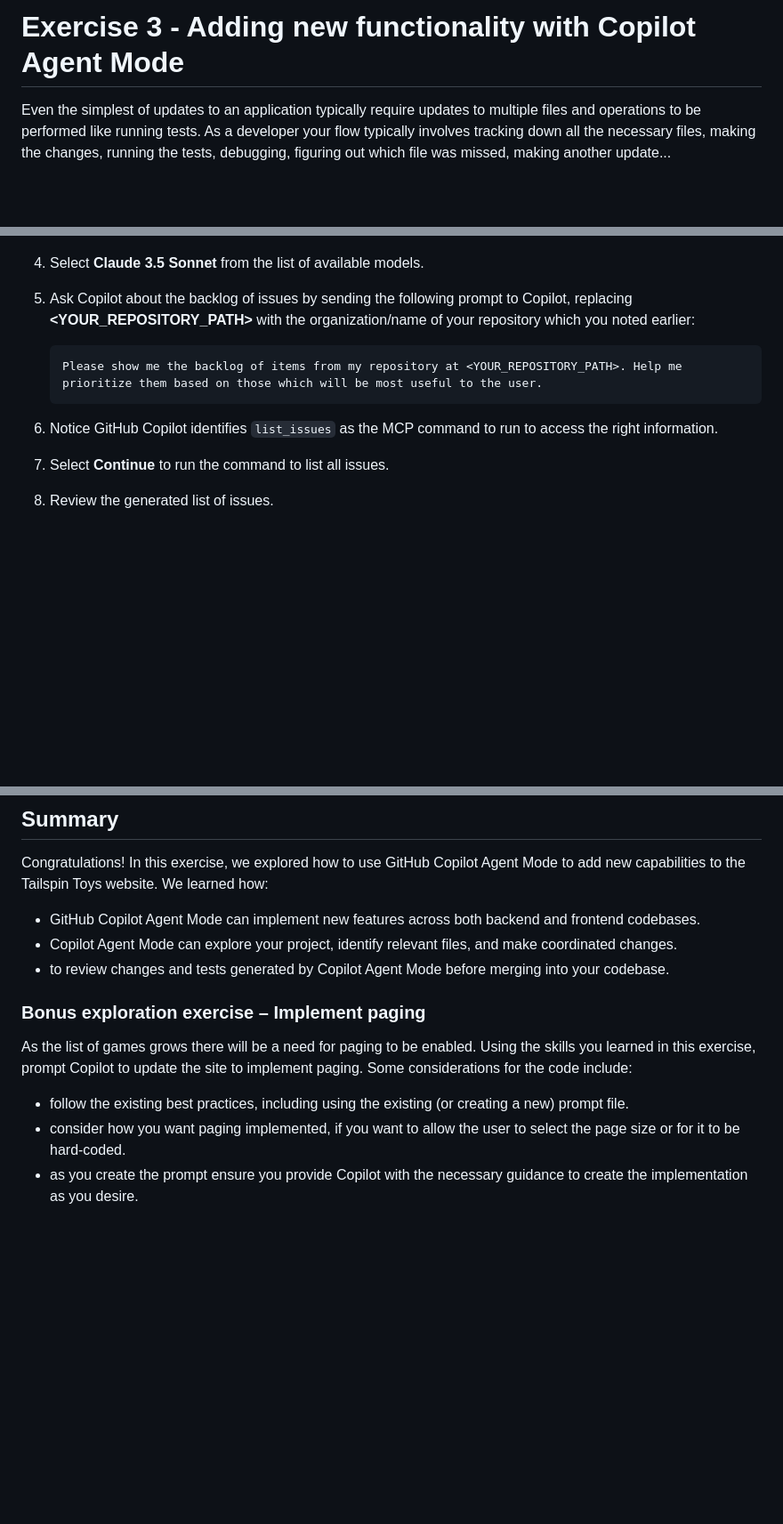
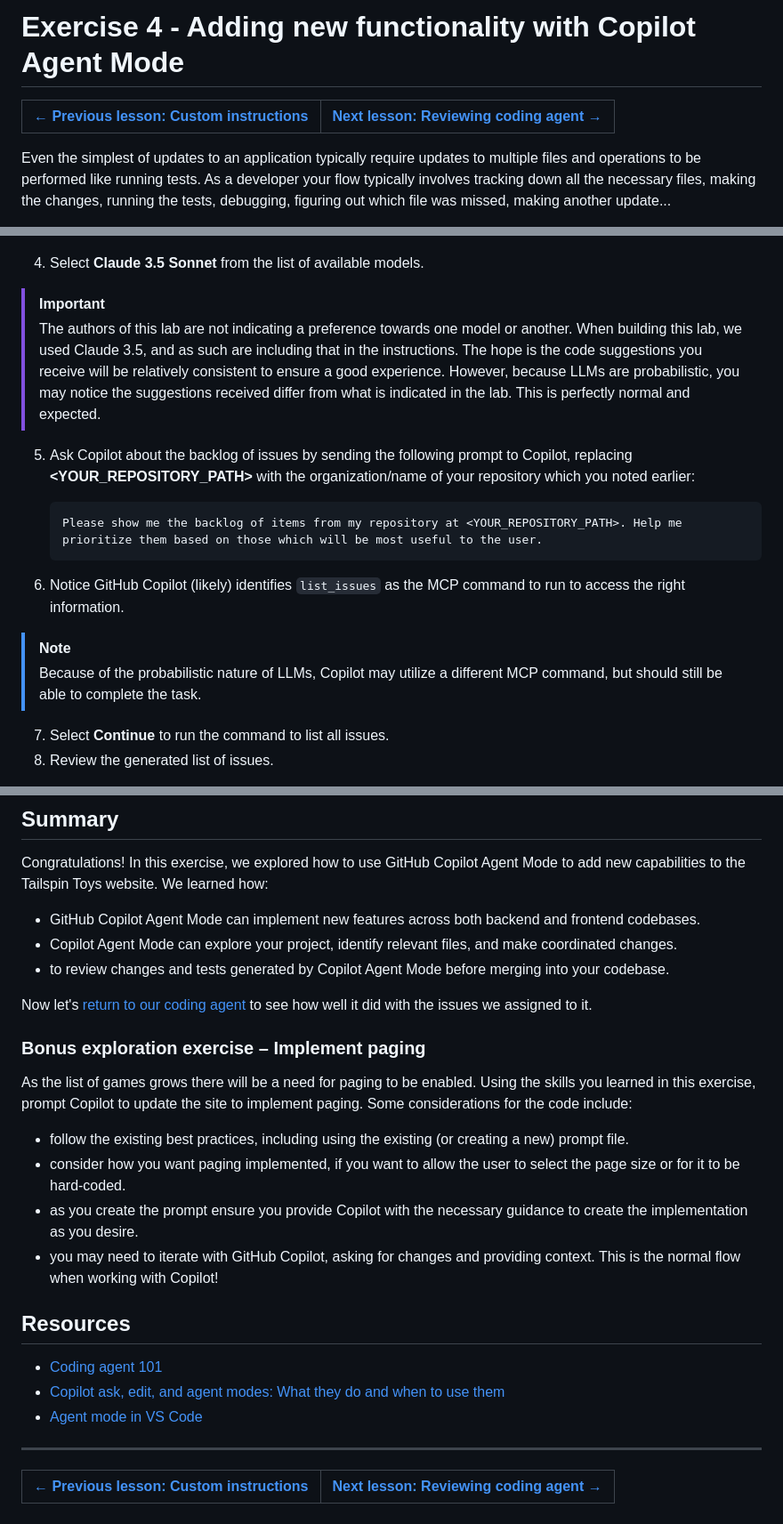
Before and after one commit to webmaxru/agents-in-sdlc, a Markdown page: docs/4-copilot-agent-mode-vscode.md, 3 parts joined by grey strips. Shown at 89% size. GitHub-like rendering; blank space fills up the shorter version.

Commit message:
Updated for new flow and public structure

````diff
--- a/docs/3-copilot-agent-mode-vscode.md
+++ b/docs/4-copilot-agent-mode-vscode.md
@@ -1,4 +1,7 @@
-# Exercise 3 - Adding new functionality with Copilot Agent Mode
+# Exercise 4 - Adding new functionality with Copilot Agent Mode
+
+| [← Previous lesson: Custom instructions][previous-lesson] | [Next lesson: Reviewing coding agent →][next-lesson] |
+|:--|--:|
 
 Even the simplest of updates to an application typically require updates to multiple files and operations to be performed like running tests. As a developer your flow typically involves tracking down all the necessary files, making the changes, running the tests, debugging, figuring out which file was missed, making another update...
 
@@ -70,13 +72,21 @@ The initial implementation of the website is functional, but we want to enhance
    ![Screenshot of the Copilot Chat panel showing the Agent Mode dropdown](images/copilot-agent-mode-dropdown.png)
 
 4. Select **Claude 3.5 Sonnet** from the list of available models.
+
+> [!IMPORTANT]
+> The authors of this lab are not indicating a preference towards one model or another. When building this lab, we used Claude 3.5, and as such are including that in the instructions. The hope is the code suggestions you receive will be relatively consistent to ensure a good experience. However, because LLMs are probabilistic, you may notice the suggestions received differ from what is indicated in the lab. This is perfectly normal and expected.
+
 5. Ask Copilot about the backlog of issues by sending the following prompt to Copilot, replacing **<YOUR_REPOSITORY_PATH>** with the organization/name of your repository which you noted earlier:
 
    ```plaintext
    Please show me the backlog of items from my repository at <YOUR_REPOSITORY_PATH>. Help me prioritize them based on those which will be most useful to the user.
    ```
 
-6. Notice GitHub Copilot identifies `list_issues` as the MCP command to run to access the right information.
+6. Notice GitHub Copilot (likely) identifies `list_issues` as the MCP command to run to access the right information.
+
+> [!NOTE]
+> Because of the probabilistic nature of LLMs, Copilot may utilize a different MCP command, but should still be able to complete the task.
+
 7. Select **Continue** to run the command to list all issues.
 8. Review the generated list of issues.
 
@@ -165,6 +175,8 @@ Congratulations! In this exercise, we explored how to use GitHub Copilot Agent M
 - Copilot Agent Mode can explore your project, identify relevant files, and make coordinated changes.
 - to review changes and tests generated by Copilot Agent Mode before merging into your codebase.
 
+Now let's [return to our coding agent][next-lesson] to see how well it did with the issues we assigned to it.
+
 ### Bonus exploration exercise – Implement paging
 
 As the list of games grows there will be a need for paging to be enabled. Using the skills you learned in this exercise, prompt Copilot to update the site to implement paging. Some considerations for the code include:
@@ -172,3 +184,17 @@ As the list of games grows there will be a need for paging to be enabled. Using
 - follow the existing best practices, including using the existing (or creating a new) prompt file.
 - consider how you want paging implemented, if you want to allow the user to select the page size or for it to be hard-coded.
 - as you create the prompt ensure you provide Copilot with the necessary guidance to create the implementation as you desire.
+- you may need to iterate with GitHub Copilot, asking for changes and providing context. This is the normal flow when working with Copilot!
+
+## Resources
+
+- [Coding agent 101][coding-agent-101]
+- [Copilot ask, edit, and agent modes: What they do and when to use them
+][choose-mode]
+- [Agent mode in VS Code][vs-code-agent-mode]
+
+---
+
+| [← Previous lesson: Custom instructions][previous-lesson] | [Next lesson: Reviewing coding agent →][next-lesson] |
+|:--|--:|
+
````
Also changed, not shown: other parts of docs/4-copilot-agent-mode-vscode.md (+5 -1 lines).
